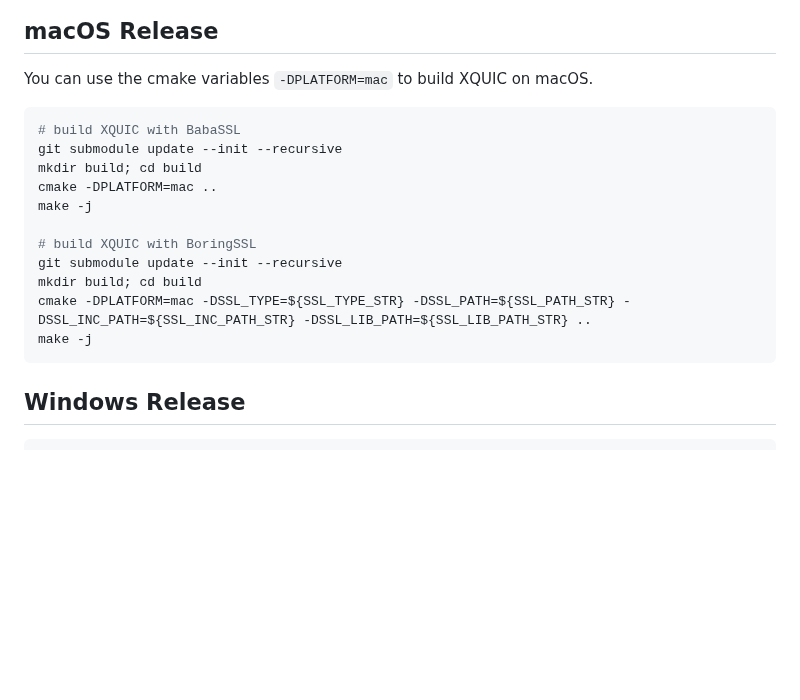
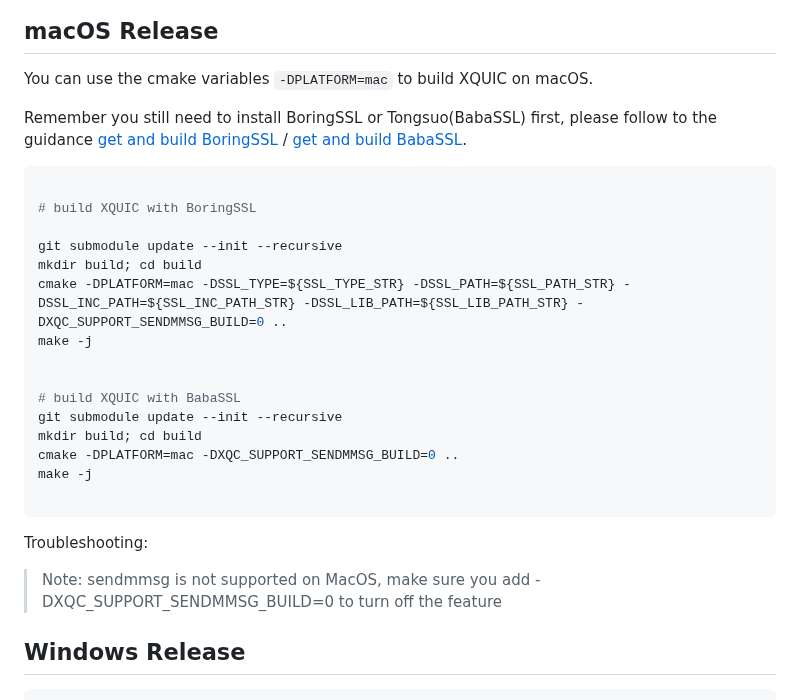
Before and after one commit to alibaba/xquic, a Markdown page: docs/Platforms.md, the part around the change. Drawn GitHub-style; blank space fills up the shorter version.

````diff
--- a/docs/Platforms.md
+++ b/docs/Platforms.md
@@ -35,19 +35,28 @@ make -j
 
 You can use the cmake variables `-DPLATFORM=mac` to build XQUIC on macOS.
 
+Remember you still need to install BoringSSL or Tongsuo(BabaSSL) first, please follow to the guidance [get and build BoringSSL](https://github.com/alibaba/xquic#build-with-boringssl) / [get and build BabaSSL](https://github.com/alibaba/xquic#build-with-babassl).
+
 ```bash
+
+# build XQUIC with BoringSSL
+
+git submodule update --init --recursive
+mkdir build; cd build
+cmake -DPLATFORM=mac -DSSL_TYPE=${SSL_TYPE_STR} -DSSL_PATH=${SSL_PATH_STR} -DSSL_INC_PATH=${SSL_INC_PATH_STR} -DSSL_LIB_PATH=${SSL_LIB_PATH_STR} -DXQC_SUPPORT_SENDMMSG_BUILD=0 ..
+make -j
+
+
 # build XQUIC with BabaSSL
 git submodule update --init --recursive
 mkdir build; cd build
-cmake -DPLATFORM=mac ..
+cmake -DPLATFORM=mac -DXQC_SUPPORT_SENDMMSG_BUILD=0 ..
 make -j
 
-# build XQUIC with BoringSSL
-git submodule update --init --recursive
-mkdir build; cd build
-cmake -DPLATFORM=mac -DSSL_TYPE=${SSL_TYPE_STR} -DSSL_PATH=${SSL_PATH_STR} -DSSL_INC_PATH=${SSL_INC_PATH_STR} -DSSL_LIB_PATH=${SSL_LIB_PATH_STR} ..
-make -j
 ```
+
+Troubleshooting:
+> Note: sendmmsg is not supported on MacOS, make sure you add -DXQC\_SUPPORT\_SENDMMSG\_BUILD=0 to turn off the feature
 
 ## Windows Release
 
````
Also changed, not shown: README.md (+3 -2 lines), docs/images/dingtalk_group.jpg (deleted), docs/images/dingtalk_group.png (added), 1 other file.
